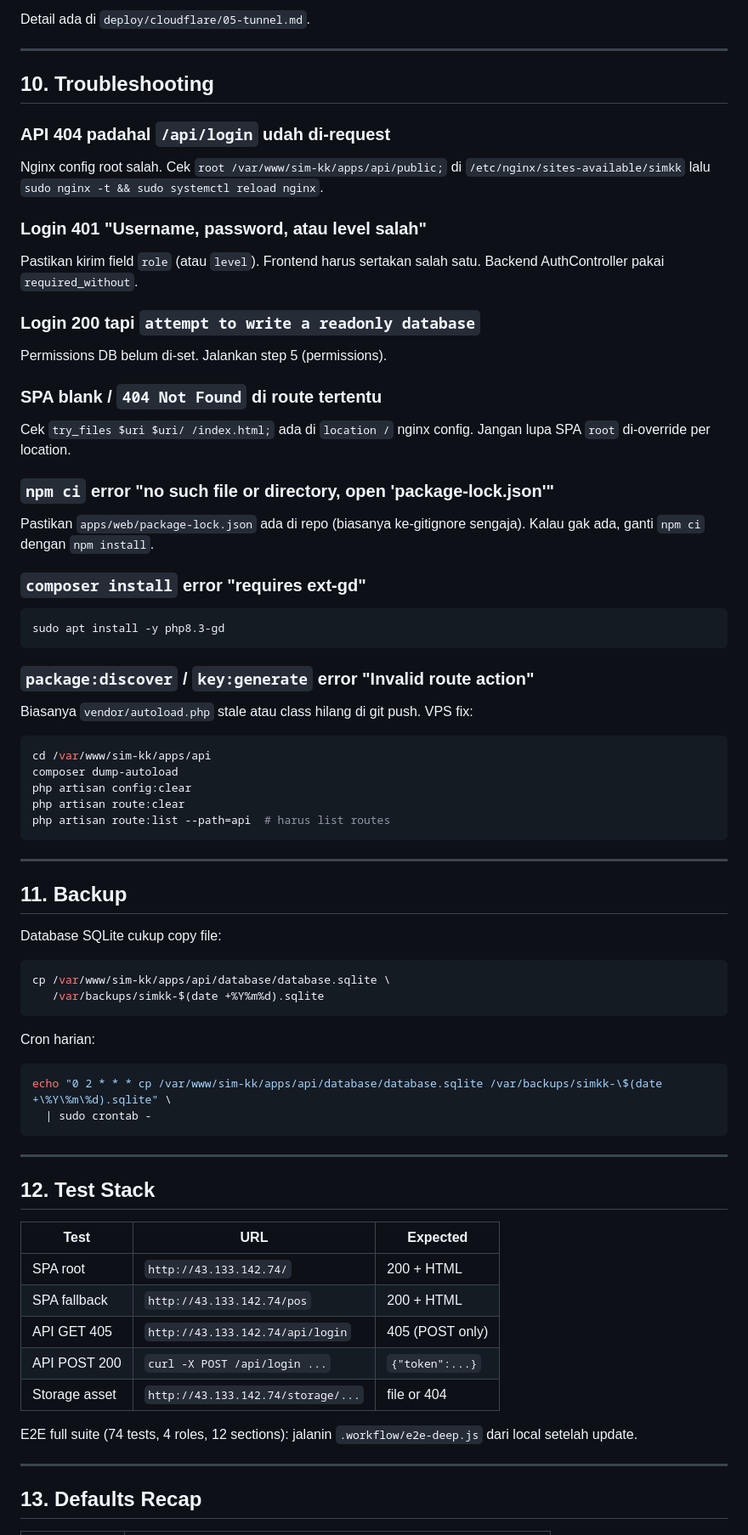
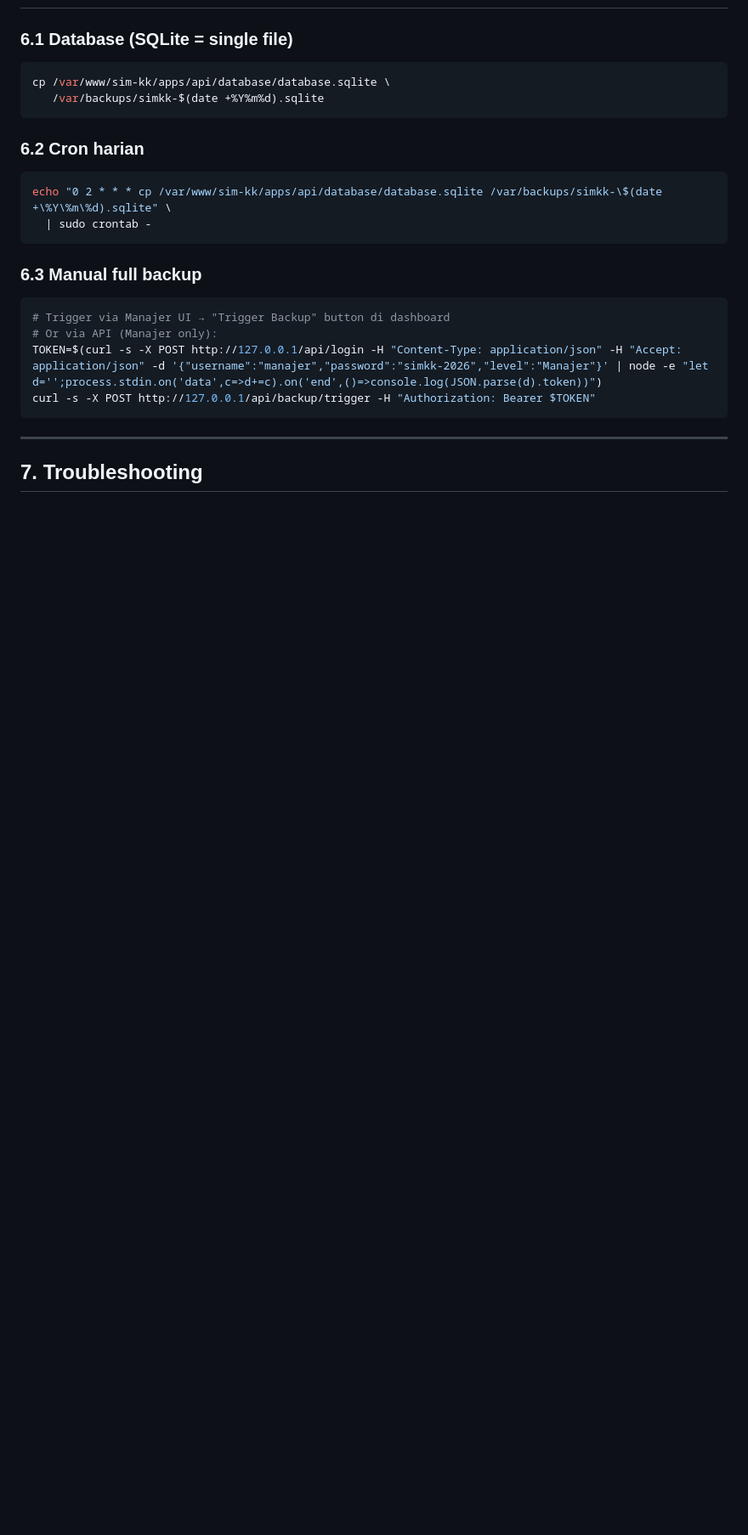
Before and after one commit to rein3400/simkk, a Markdown page: DEPLOY-VPS.md, the part around one of its changes. Shown at 85% size. Rendered like a GitHub page; blank space fills up the shorter version.

````diff
--- a/DEPLOY-VPS.md
+++ b/DEPLOY-VPS.md
@@ -284,76 +314,24 @@ cloudflared tunnel run sim-kk
-Detail ada di `deploy/cloudflare/05-tunnel.md`.
-
----
-
-## 10. Troubleshooting
-
-### API 404 padahal `/api/login` udah di-request
-Nginx config root salah. Cek `root /var/www/sim-kk/apps/api/public;` di
-`/etc/nginx/sites-available/simkk` lalu `sudo nginx -t && sudo systemctl reload nginx`.
-
-### Login 401 "Username, password, atau level salah"
-Pastikan kirim field `role` (atau `level`). Frontend harus sertakan salah satu.
-Backend AuthController pakai `required_without`.
-
-### Login 200 tapi `attempt to write a readonly database`
-Permissions DB belum di-set. Jalankan step 5 (permissions).
-
-### SPA blank / `404 Not Found` di route tertentu
-Cek `try_files $uri $uri/ /index.html;` ada di `location /` nginx config.
-Jangan lupa SPA `root` di-override per location.
-
-### `npm ci` error "no such file or directory, open 'package-lock.json'"
-Pastikan `apps/web/package-lock.json` ada di repo (biasanya ke-gitignore
-sengaja). Kalau gak ada, ganti `npm ci` dengan `npm install`.
-
-### `composer install` error "requires ext-gd"
-```bash
-sudo apt install -y php8.3-gd
-```
-
-### `package:discover` / `key:generate` error "Invalid route action"
-Biasanya `vendor/autoload.php` stale atau class hilang di git push.
-VPS fix:
-```bash
-cd /var/www/sim-kk/apps/api
-composer dump-autoload
-php artisan config:clear
-php artisan route:clear
-php artisan route:list --path=api  # harus list routes
-```
-
----
-
-## 11. Backup
-
-Database SQLite cukup copy file:
+### 6.1 Database (SQLite = single file)
 ```bash
 cp /var/www/sim-kk/apps/api/database/database.sqlite \
    /var/backups/simkk-$(date +%Y%m%d).sqlite
 ```
 
-Cron harian:
+### 6.2 Cron harian
 ```bash
 echo "0 2 * * * cp /var/www/sim-kk/apps/api/database/database.sqlite /var/backups/simkk-\$(date +\%Y\%m\%d).sqlite" \
   | sudo crontab -
 ```
 
----
-
-## 12. Test Stack
-
-| Test           | URL                                 | Expected          |
-|----------------|-------------------------------------|-------------------|
-| SPA root       | `http://43.133.142.74/`             | 200 + HTML        |
-| SPA fallback   | `http://43.133.142.74/pos`          | 200 + HTML        |
-| API GET 405    | `http://43.133.142.74/api/login`    | 405 (POST only)   |
-| API POST 200   | `curl -X POST /api/login ...`       | `{"token":...}`   |
-| Storage asset  | `http://43.133.142.74/storage/...`  | file or 404       |
-
-E2E full suite (74 tests, 4 roles, 12 sections): jalanin `.workflow/e2e-deep.js`
-dari local setelah update.
+### 6.3 Manual full backup
+```bash
+# Trigger via Manajer UI → "Trigger Backup" button di dashboard
+# Or via API (Manajer only):
+TOKEN=$(curl -s -X POST http://127.0.0.1/api/login -H "Content-Type: application/json" -H "Accept: application/json" -d '{"username":"manajer","password":"simkk-2026","level":"Manajer"}' | node -e "let d='';process.stdin.on('data',c=>d+=c).on('end',()=>console.log(JSON.parse(d).token))")
+curl -s -X POST http://127.0.0.1/api/backup/trigger -H "Authorization: Bearer $TOKEN"
+```
 
 ---
 
-## 13. Defaults Recap
+## 7. Troubleshooting
 
````
Also changed, not shown: other parts of DEPLOY-VPS.md (+272 -134 lines).
